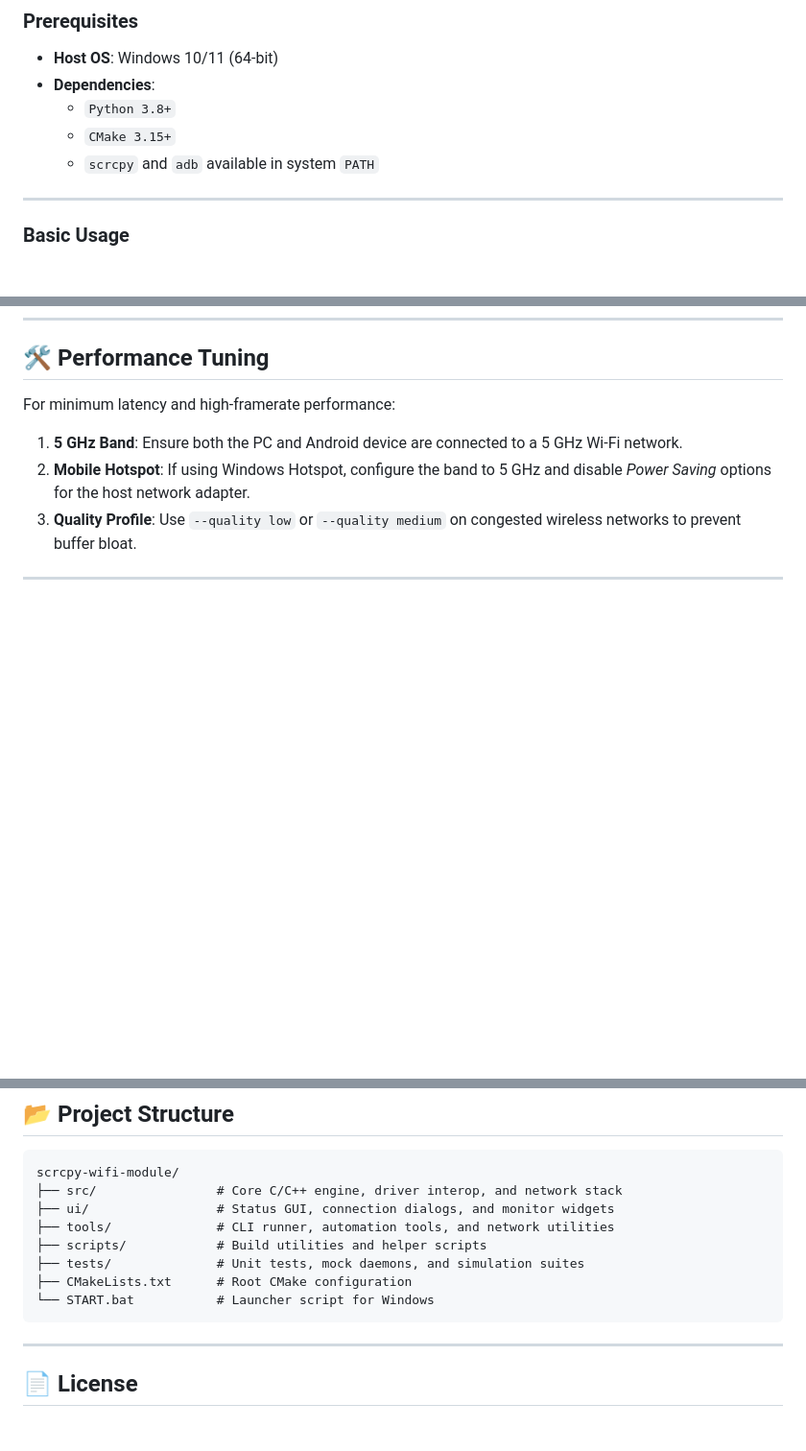
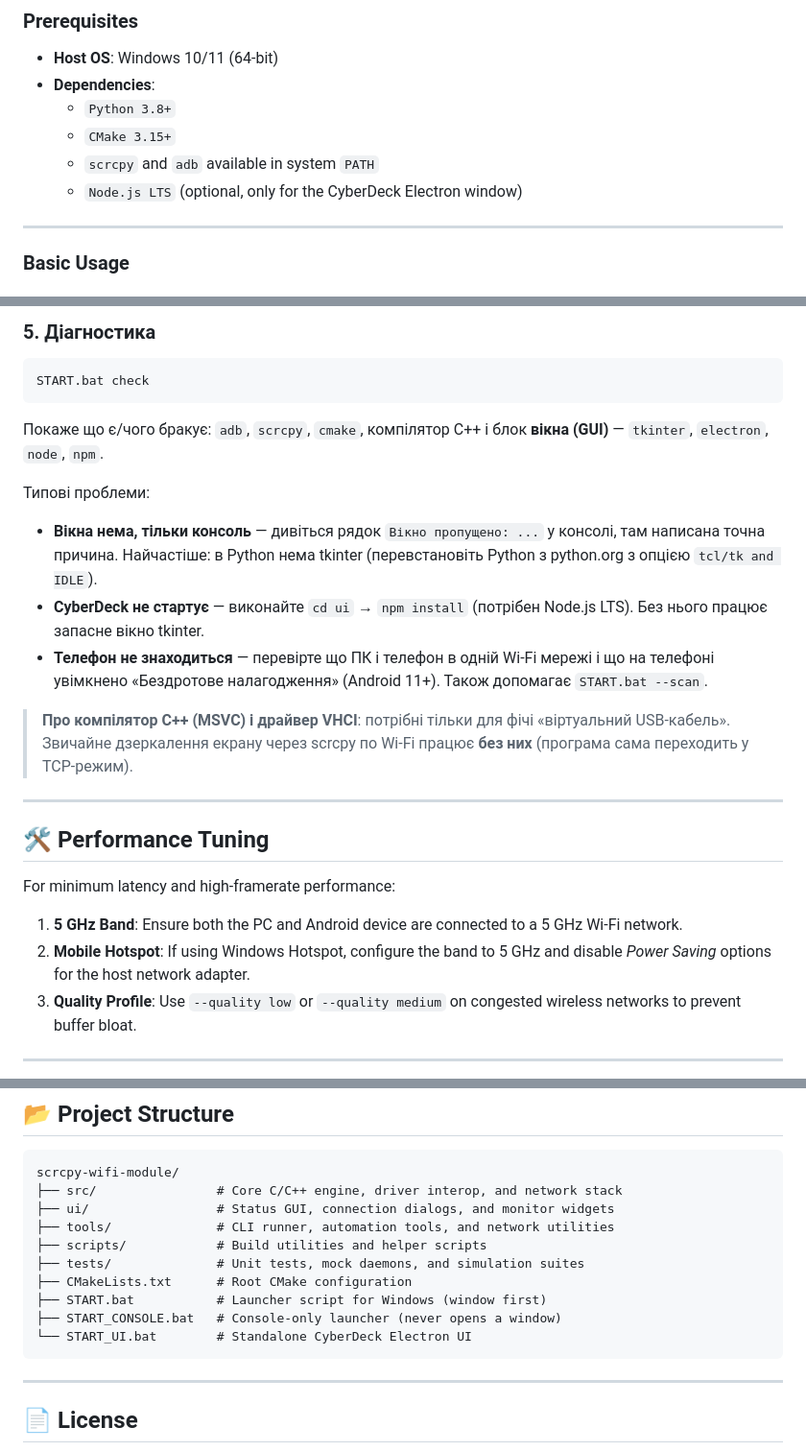
Before and after one commit to W1zago/scrcpy-wifi-moduel, a Markdown page: README.md, 3 parts joined by grey strips. Shown at 96% size. Rendered like a GitHub page; blank space fills up the shorter version.

````diff
--- a/README.md
+++ b/README.md
@@ -101,6 +101,7 @@ sequenceDiagram
   - `Python 3.8+`
   - `CMake 3.15+`
   - `scrcpy` and `adb` available in system `PATH`
+  - `Node.js LTS` (optional, only for the CyberDeck Electron window)
 
 ---
 
@@ -143,3 +207,29 @@ python tools/auto_run.py --mode demo
+### 5. Діагностика
+
+```cmd
+START.bat check
+```
+
+Покаже що є/чого бракує: `adb`, `scrcpy`, `cmake`, компілятор C++ і блок
+**вікна (GUI)** — `tkinter`, `electron`, `node`, `npm`.
+
+Типові проблеми:
+
+- **Вікна нема, тільки консоль** — дивіться рядок `Вікно пропущено: ...`
+  у консолі, там написана точна причина. Найчастіше: в Python нема tkinter
+  (перевстановіть Python з python.org з опцією `tcl/tk and IDLE`).
+- **CyberDeck не стартує** — виконайте `cd ui` → `npm install`
+  (потрібен Node.js LTS). Без нього працює запасне вікно tkinter.
+- **Телефон не знаходиться** — перевірте що ПК і телефон в одній Wi-Fi мережі
+  і що на телефоні увімкнено «Бездротове налагодження» (Android 11+).
+  Також допомагає `START.bat --scan`.
+
+> **Про компілятор C++ (MSVC) і драйвер VHCI**: потрібні тільки для фічі
+> «віртуальний USB-кабель». Звичайне дзеркалення екрану через scrcpy по Wi-Fi
+> працює **без них** (програма сама переходить у TCP-режим).
+
+---
+
 ## 🛠️ Performance Tuning
 
 For minimum latency and high-framerate performance:
@@ -160,7 +250,9 @@ scrcpy-wifi-module/
 ├── scripts/            # Build utilities and helper scripts
 ├── tests/              # Unit tests, mock daemons, and simulation suites
 ├── CMakeLists.txt      # Root CMake configuration
-└── START.bat           # Launcher script for Windows
+├── START.bat           # Launcher script for Windows (window first)
+├── START_CONSOLE.bat   # Console-only launcher (never opens a window)
+└── START_UI.bat        # Standalone CyberDeck Electron UI
 ```
 
 ---
````
Also changed, not shown: other parts of README.md (+63 -0 lines).
